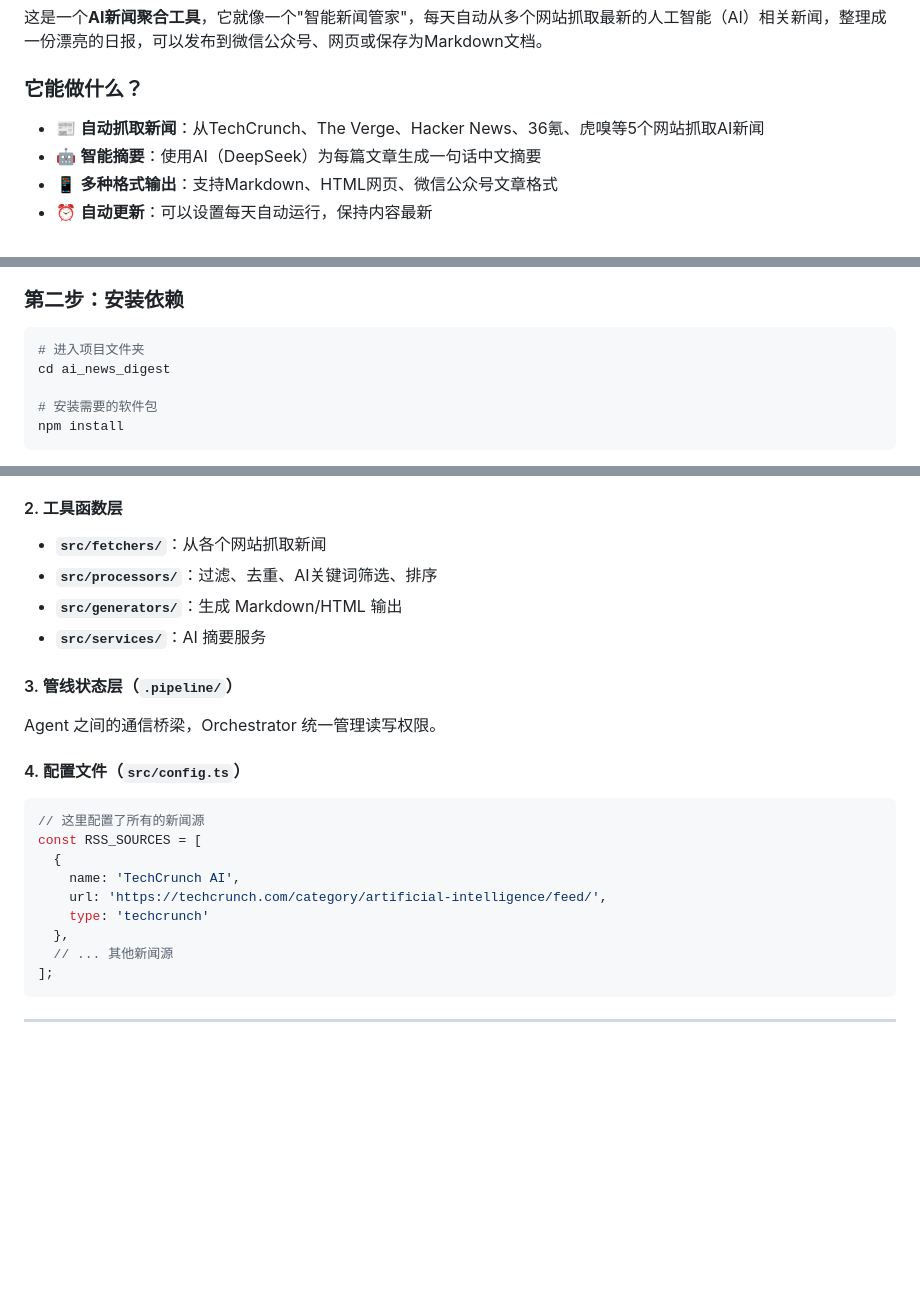
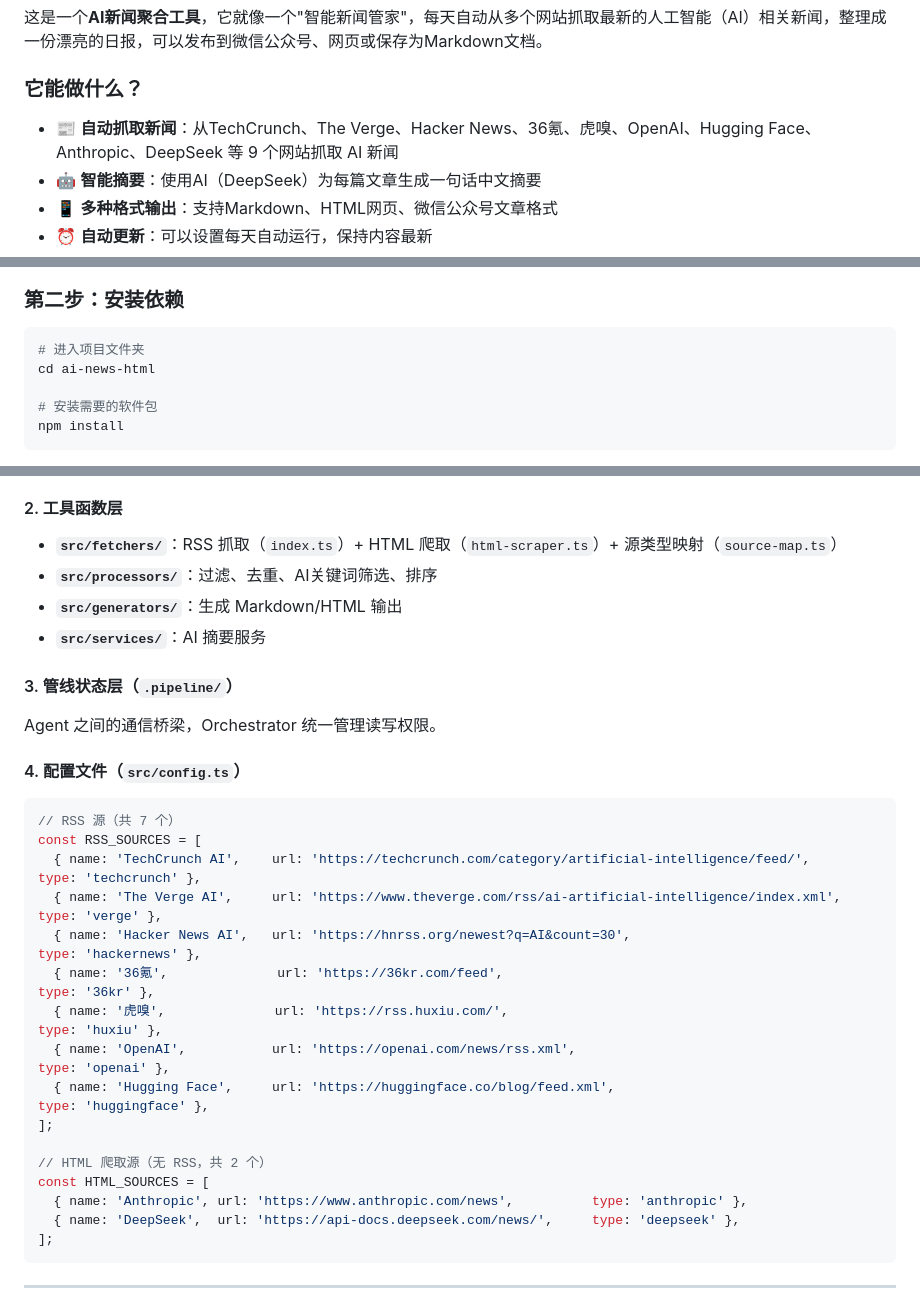
Before and after one commit to aSun-King-W/ai-news-html, a Markdown page: 项目总结.md, 3 parts joined by grey strips. Drawn GitHub-style; blank space fills up the shorter version.

Commit message:
docs: 更新项目总结.md 中的源数量、配置示例及文件路径
同步项目总结与当前代码状态：源数量 5→9，补充完整的 RSS 和 HTML
源配置示例，修正文件夹名，更新最后修改日期。

````diff
--- a/项目总结.md
+++ b/项目总结.md
@@ -6,7 +6,7 @@
 这是一个**AI新闻聚合工具**，它就像一个"智能新闻管家"，每天自动从多个网站抓取最新的人工智能（AI）相关新闻，整理成一份漂亮的日报，可以发布到微信公众号、网页或保存为Markdown文档。
 
 ### 它能做什么？
-- 📰 **自动抓取新闻**：从TechCrunch、The Verge、Hacker News、36氪、虎嗅等5个网站抓取AI新闻
+- 📰 **自动抓取新闻**：从TechCrunch、The Verge、Hacker News、36氪、虎嗅、OpenAI、Hugging Face、Anthropic、DeepSeek 等 9 个网站抓取 AI 新闻
 - 🤖 **智能摘要**：使用AI（DeepSeek）为每篇文章生成一句话中文摘要
 - 📱 **多种格式输出**：支持Markdown、HTML网页、微信公众号文章格式
 - ⏰ **自动更新**：可以设置每天自动运行，保持内容最新
@@ -53,7 +53,7 @@
 ### 第二步：安装依赖
 ```bash
 # 进入项目文件夹
-cd ai_news_digest
+cd ai-news-html
 
 # 安装需要的软件包
 npm install
@@ -151,7 +151,7 @@ Agent 之间**不直接调用**，通过状态文件通信，互不耦合，方
 - **Render Agent**：读取文章（优先带摘要的），生成 Markdown/HTML
 
 #### 2. 工具函数层
-- **`src/fetchers/`**：从各个网站抓取新闻
+- **`src/fetchers/`**：RSS 抓取（`index.ts`）+ HTML 爬取（`html-scraper.ts`）+ 源类型映射（`source-map.ts`）
 - **`src/processors/`**：过滤、去重、AI关键词筛选、排序
 - **`src/generators/`**：生成 Markdown/HTML 输出
 - **`src/services/`**：AI 摘要服务
@@ -161,14 +161,21 @@ Agent 之间的通信桥梁，Orchestrator 统一管理读写权限。
 
 #### 4. 配置文件（`src/config.ts`）
 ```typescript
-// 这里配置了所有的新闻源
+// RSS 源（共 7 个）
 const RSS_SOURCES = [
-  {
-    name: 'TechCrunch AI',
-    url: 'https://techcrunch.com/category/artificial-intelligence/feed/',
-    type: 'techcrunch'
-  },
-  // ... 其他新闻源
+  { name: 'TechCrunch AI',    url: 'https://techcrunch.com/category/artificial-intelligence/feed/',       type: 'techcrunch' },
+  { name: 'The Verge AI',     url: 'https://www.theverge.com/rss/ai-artificial-intelligence/index.xml',  type: 'verge' },
+  { name: 'Hacker News AI',   url: 'https://hnrss.org/newest?q=AI&count=30',                            type: 'hackernews' },
+  { name: '36氪',              url: 'https://36kr.com/feed',                                             type: '36kr' },
+  { name: '虎嗅',              url: 'https://rss.huxiu.com/',                                            type: 'huxiu' },
+  { name: 'OpenAI',           url: 'https://openai.com/news/rss.xml',                                   type: 'openai' },
+  { name: 'Hugging Face',     url: 'https://huggingface.co/blog/feed.xml',                              type: 'huggingface' },
+];
+
+// HTML 爬取源（无 RSS，共 2 个）
+const HTML_SOURCES = [
+  { name: 'Anthropic', url: 'https://www.anthropic.com/news',          type: 'anthropic' },
+  { name: 'DeepSeek',  url: 'https://api-docs.deepseek.com/news/',     type: 'deepseek' },
 ];
 ```
 
````
Also changed, not shown: other parts of 项目总结.md (+1 -1 lines).
